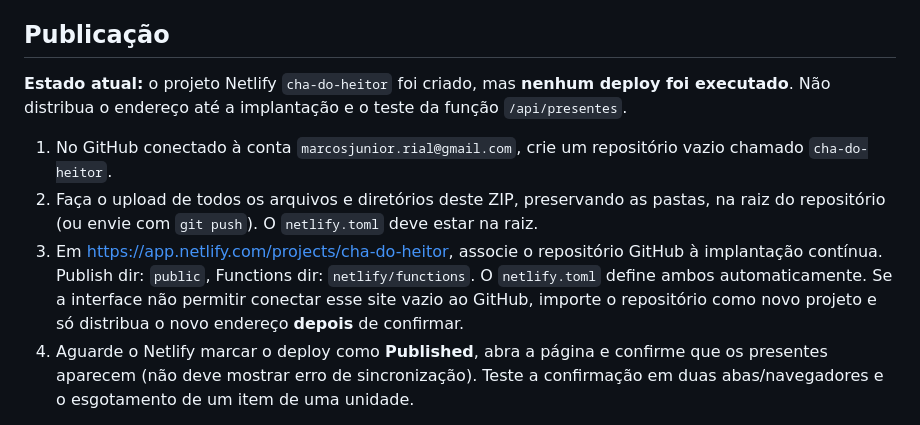
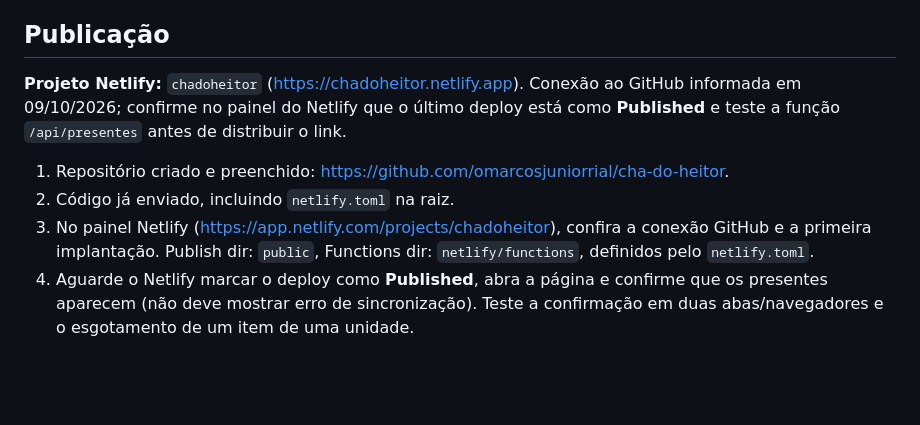
Before and after one commit to omarcosjuniorrial/cha-do-heitor, a Markdown page: README.md, the part around the change. GitHub-like rendering; blank space fills up the shorter version.

Commit message:
Atualiza domínio definitivo e aciona publicação Git no Netlify

```diff
--- a/README.md
+++ b/README.md
@@ -15,11 +15,11 @@ Site responsivo para o chá de bebê, pronto para hospedagem no **Netlify** com
 
 ## Publicação
 
-**Estado atual:** o projeto Netlify `cha-do-heitor` foi criado, mas **nenhum deploy foi executado**. Não distribua o endereço até a implantação e o teste da função `/api/presentes`.
+**Projeto Netlify:** `chadoheitor` (https://chadoheitor.netlify.app). Conexão ao GitHub informada em 09/10/2026; confirme no painel do Netlify que o último deploy está como **Published** e teste a função `/api/presentes` antes de distribuir o link.
 
-1. No GitHub conectado à conta `marcosjunior.rial@gmail.com`, crie um repositório vazio chamado `cha-do-heitor`.
-2. Faça o upload de todos os arquivos e diretórios deste ZIP, preservando as pastas, na raiz do repositório (ou envie com `git push`). O `netlify.toml` deve estar na raiz.
-3. Em https://app.netlify.com/projects/cha-do-heitor, associe o repositório GitHub à implantação contínua. Publish dir: `public`, Functions dir: `netlify/functions`. O `netlify.toml` define ambos automaticamente. Se a interface não permitir conectar esse site vazio ao GitHub, importe o repositório como novo projeto e só distribua o novo endereço **depois** de confirmar.
+1. Repositório criado e preenchido: https://github.com/omarcosjuniorrial/cha-do-heitor.
+2. Código já enviado, incluindo `netlify.toml` na raiz.
+3. No painel Netlify (https://app.netlify.com/projects/chadoheitor), confira a conexão GitHub e a primeira implantação. Publish dir: `public`, Functions dir: `netlify/functions`, definidos pelo `netlify.toml`.
 4. Aguarde o Netlify marcar o deploy como **Published**, abra a página e confirme que os presentes aparecem (não deve mostrar erro de sincronização). Teste a confirmação em duas abas/navegadores e o esgotamento de um item de uma unidade.
 
 **Importante:** não publicar apenas `public/` por drag-and-drop, pois isso não inclui a função que registra reservas. Deploy pela integração Git ou via CLI de build do Netlify.
```
